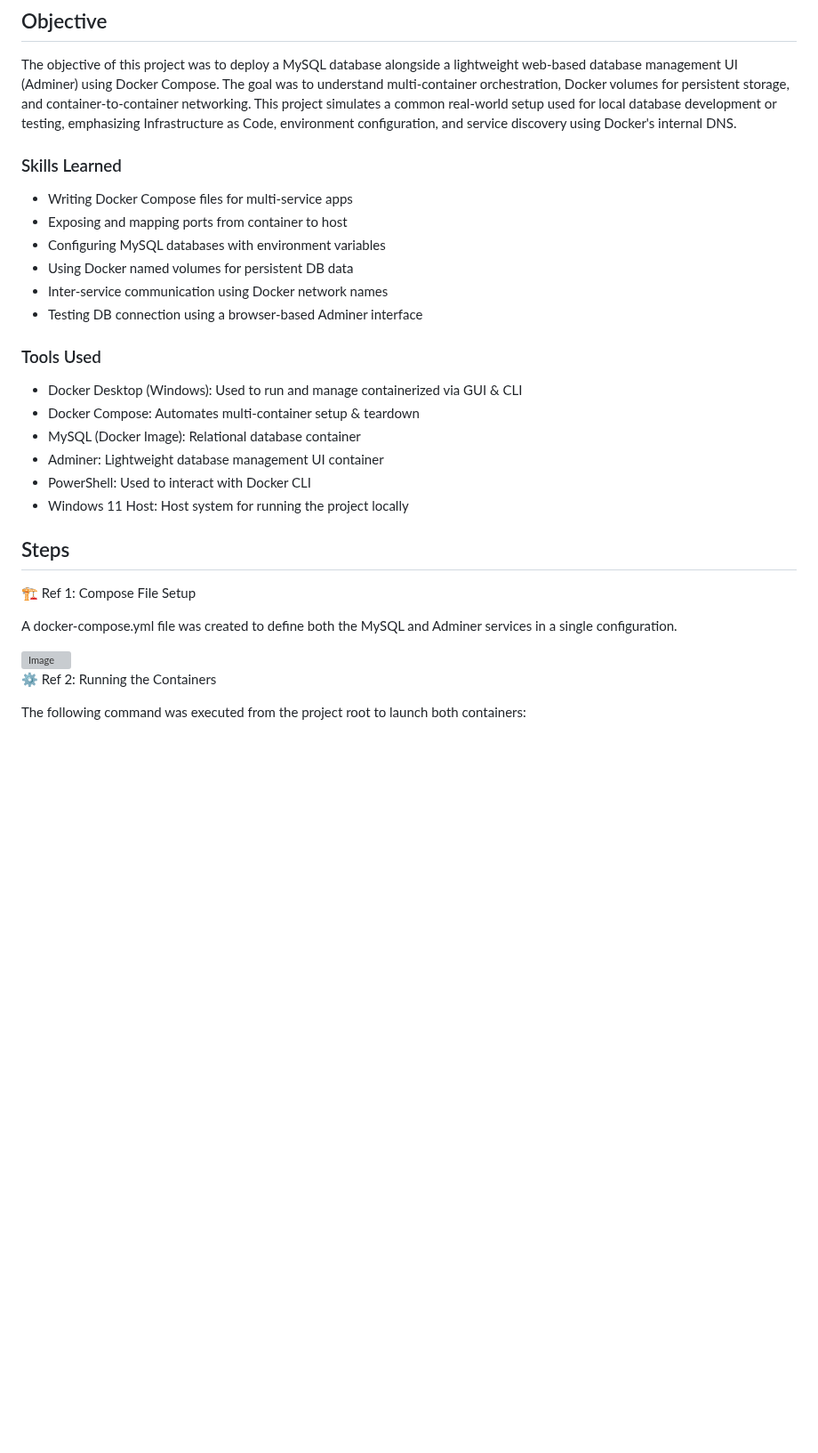
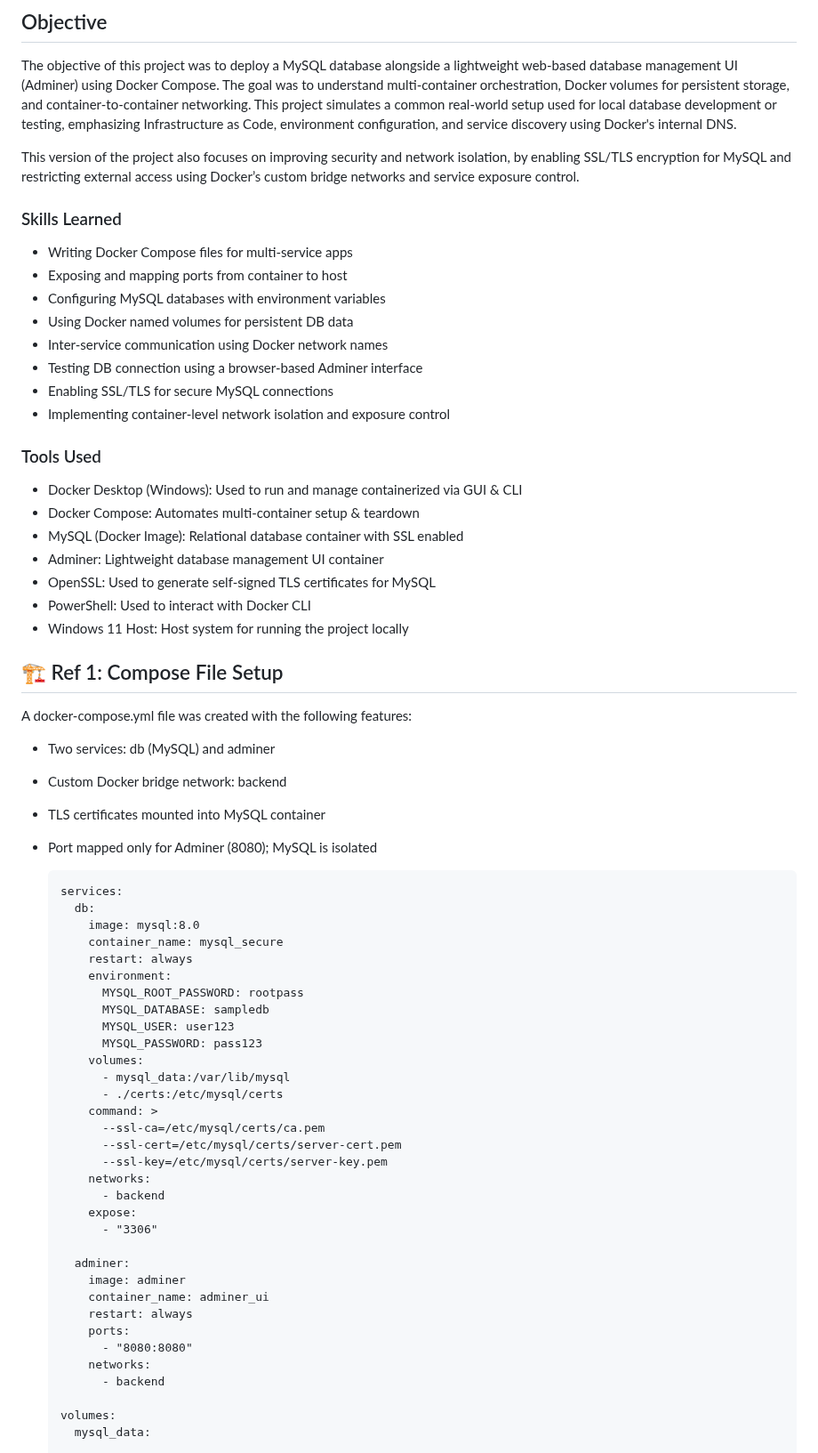
Before and after one commit to sanjog-shrestha/Docker, a Markdown page: MySQL & Adminer Container/README.md, the part around one of its changes. Shown at 89% size. Drawn GitHub-style; blank space fills up the shorter version; grey boxes are pictures that could not be loaded.

```diff
--- a/MySQL & Adminer Container/README.md
+++ b/MySQL & Adminer Container/README.md
@@ -3,6 +3,8 @@
 ## Objective
 
 The objective of this project was to deploy a MySQL database alongside a lightweight web-based database management UI (Adminer) using Docker Compose. The goal was to understand multi-container orchestration, Docker volumes for persistent storage, and container-to-container networking. This project simulates a common real-world setup used for local database development or testing, emphasizing Infrastructure as Code, environment configuration, and service discovery using Docker's internal DNS.
+
+This version of the project also focuses on improving security and network isolation, by enabling SSL/TLS encryption for MySQL and restricting external access using Docker’s custom bridge networks and service exposure control.
 
 ### Skills Learned
 
@@ -12,6 +14,8 @@ The objective of this project was to deploy a MySQL database alongside a lightwe
 - Using Docker named volumes for persistent DB data
 - Inter-service communication using Docker network names
 - Testing DB connection using a browser-based Adminer interface
+- Enabling SSL/TLS for secure MySQL connections
+- Implementing container-level network isolation and exposure control
 
 ### Tools Used
 
@@ -20,22 +24,55 @@ Used to run and manage containerized via GUI & CLI
 - Docker Compose:
 Automates multi-container setup & teardown
 - MySQL (Docker Image):
-Relational database container
+Relational database container with SSL enabled
 - Adminer:
 Lightweight database management UI container
+- OpenSSL:
+Used to generate self-signed TLS certificates for MySQL
 - PowerShell:
 Used to interact with Docker CLI
 - Windows 11 Host:
 Host system for running the project locally
 
-## Steps
-🏗️ Ref 1: Compose File Setup
+## 🏗️ Ref 1: Compose File Setup
 
-A docker-compose.yml file was created to define both the MySQL and Adminer services in a single configuration.
+A docker-compose.yml file was created with the following features:
+- Two services: db (MySQL) and adminer
+- Custom Docker bridge network: backend
+- TLS certificates mounted into MySQL container
+- Port mapped only for Adminer (8080); MySQL is isolated
 
-<img width="1557" height="811" alt="Image" src="https://github.com/user-attachments/assets/e2d7dd24-c9a6-4be8-bc4e-c3cbcca002ac" />
+      services:
+        db:
+          image: mysql:8.0
+          container_name: mysql_secure
+          restart: always
+          environment:
+            MYSQL_ROOT_PASSWORD: rootpass
+            MYSQL_DATABASE: sampledb
+            MYSQL_USER: user123
+            MYSQL_PASSWORD: pass123
+          volumes:
+            - mysql_data:/var/lib/mysql
+            - ./certs:/etc/mysql/certs
+          command: >
+            --ssl-ca=/etc/mysql/certs/ca.pem
+            --ssl-cert=/etc/mysql/certs/server-cert.pem
+            --ssl-key=/etc/mysql/certs/server-key.pem
+          networks:
+            - backend
+          expose:
+            - "3306"
 
-⚙️ Ref 2: Running the Containers
+        adminer:
+          image: adminer
+          container_name: adminer_ui
+          restart: always
+          ports:
+            - "8080:8080"
+          networks:
+            - backend
 
-The following command was executed from the project root to launch both containers:
+      volumes:
+        mysql_data:
 
```
Also changed, not shown: other parts of MySQL & Adminer Container/README.md (+80 -25 lines).
